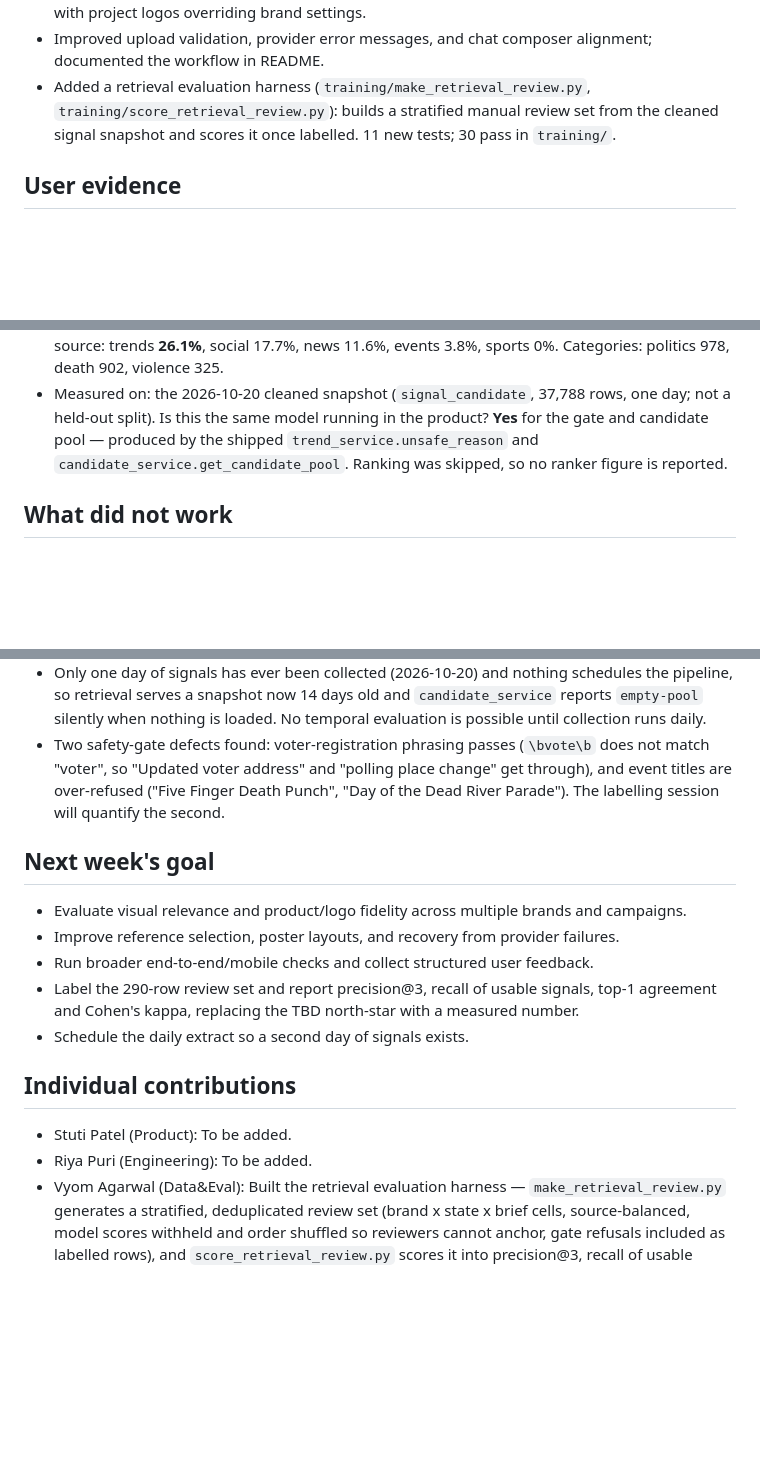
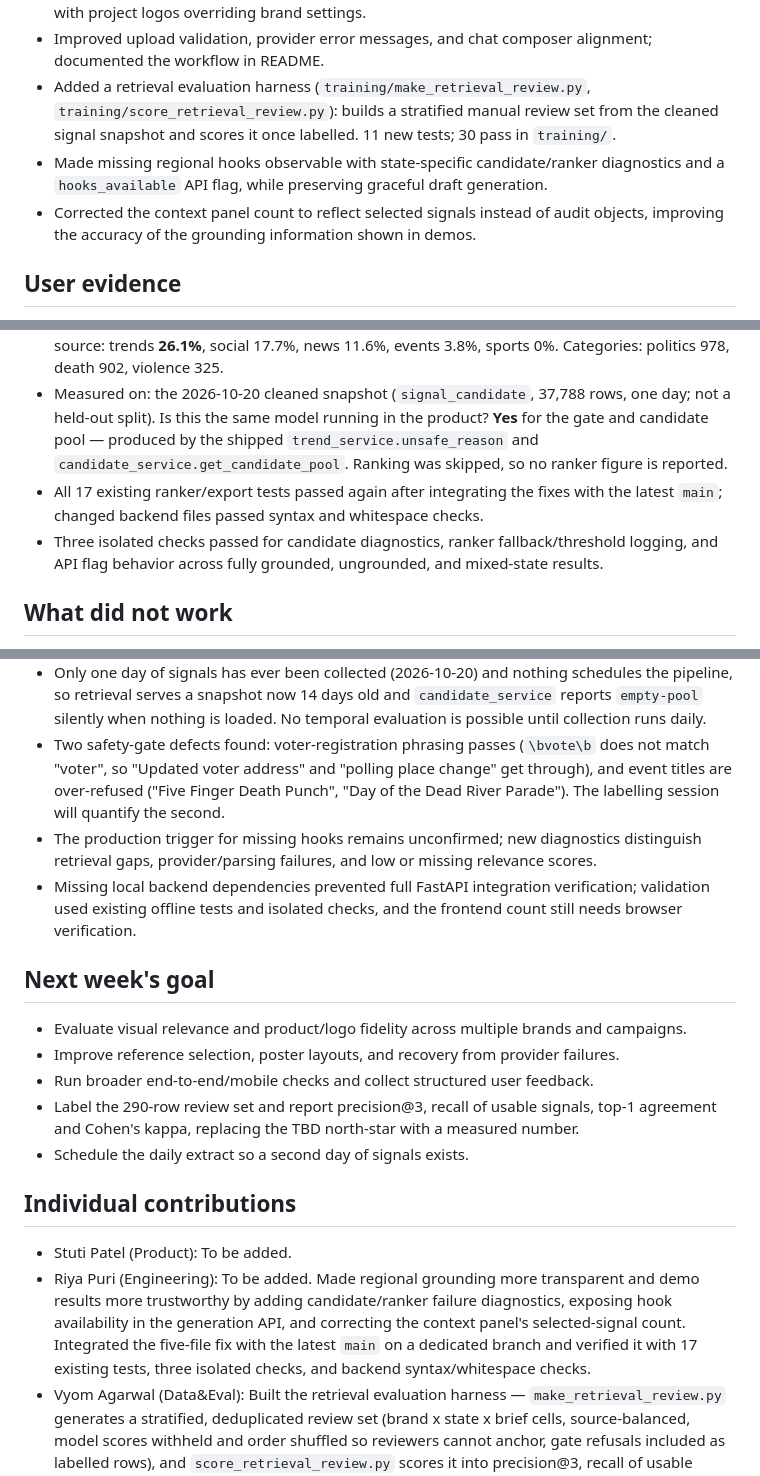
Before and after one commit to mokshdagangrade/culture-fit-check, a Markdown page: reports/session09.md, 3 parts joined by grey strips. Rendered like a GitHub page; blank space fills up the shorter version.

Commit message:
Document hook availability and context count fixes in session 9 report

```diff
--- a/reports/session09.md
+++ b/reports/session09.md
@@ -34,6 +34,8 @@ north_star:
 - Added product, style, setting, and logo uploads as actual inputs to reference-image generation, with project logos overriding brand settings.
 - Improved upload validation, provider error messages, and chat composer alignment; documented the workflow in README.
 - Added a retrieval evaluation harness (`training/make_retrieval_review.py`, `training/score_retrieval_review.py`): builds a stratified manual review set from the cleaned signal snapshot and scores it once labelled. 11 new tests; 30 pass in `training/`.
+- Made missing regional hooks observable with state-specific candidate/ranker diagnostics and a `hooks_available` API flag, while preserving graceful draft generation.
+- Corrected the context panel count to reflect selected signals instead of audit objects, improving the accuracy of the grounding information shown in demos.
 
 ## User evidence
 
@@ -49,6 +51,8 @@ north_star:
 - Supports three image references plus one logo; PNG/JPEG/WebP uploads are limited to 1 MB and 16 megapixels each.
 - Safety-gate refusal rate on the 2026-10-20 snapshot: **7.6%** of candidates (2,631 of 34,532). By source: trends **26.1%**, social 17.7%, news 11.6%, events 3.8%, sports 0%. Categories: politics 978, death 902, violence 325.
 - Measured on: the 2026-10-20 cleaned snapshot (`signal_candidate`, 37,788 rows, one day; not a held-out split). Is this the same model running in the product? **Yes** for the gate and candidate pool — produced by the shipped `trend_service.unsafe_reason` and `candidate_service.get_candidate_pool`. Ranking was skipped, so no ranker figure is reported.
+- All 17 existing ranker/export tests passed again after integrating the fixes with the latest `main`; changed backend files passed syntax and whitespace checks.
+- Three isolated checks passed for candidate diagnostics, ranker fallback/threshold logging, and API flag behavior across fully grounded, ungrounded, and mixed-state results.
 
 ## What did not work
 
@@ -66,6 +72,8 @@ north_star:
 - Poster layouts and broader browser/device testing need further work.
 - Only one day of signals has ever been collected (2026-10-20) and nothing schedules the pipeline, so retrieval serves a snapshot now 14 days old and `candidate_service` reports `empty-pool` silently when nothing is loaded. No temporal evaluation is possible until collection runs daily.
 - Two safety-gate defects found: voter-registration phrasing passes (`\bvote\b` does not match "voter", so "Updated voter address" and "polling place change" get through), and event titles are over-refused ("Five Finger Death Punch", "Day of the Dead River Parade"). The labelling session will quantify the second.
+- The production trigger for missing hooks remains unconfirmed; new diagnostics distinguish retrieval gaps, provider/parsing failures, and low or missing relevance scores.
+- Missing local backend dependencies prevented full FastAPI integration verification; validation used existing offline tests and isolated checks, and the frontend count still needs browser verification.
 
 ## Next week's goal
 
@@ -79,6 +87,7 @@ north_star:
 
 - Stuti Patel (Product): To be added.
 - Riya Puri (Engineering): To be added.
+  Made regional grounding more transparent and demo results more trustworthy by adding candidate/ranker failure diagnostics, exposing hook availability in the generation API, and correcting the context panel's selected-signal count. Integrated the five-file fix with the latest `main` on a dedicated branch and verified it with 17 existing tests, three isolated checks, and backend syntax/whitespace checks.
 - Vyom Agarwal (Data&Eval): Built the retrieval evaluation harness — `make_retrieval_review.py` generates a stratified, deduplicated review set (brand x state x brief cells, source-balanced, model scores withheld and order shuffled so reviewers cannot anchor, gate refusals included as labelled rows), and `score_retrieval_review.py` scores it into precision@3, recall of usable signals, top-1 agreement, per-source breakdown, gate precision and Cohen's kappa, each with its denominator. Added 11 tests; wrote the 0/1/2 annotation protocol. Measured the shipped safety gate across the full snapshot (7.6% refused, 26.1% of trends) and found two concrete defects. Established as a negative result that lexical retrieval is unusable here, justifying the LLM ranker. Diagnosed the nine-session TBD north-star and proposed a measurable replacement.
 - Mokshda Gangrade (Users&Research): Implemented hosted image/poster generation, campaign-specific visual planning, reference/logo uploads, storage/downloads, diagnostics, and chat layout fixes. Added regression tests and checked live reference generation.
 
```
Also changed, not shown: other parts of reports/session09.md (+2 -0 lines).
